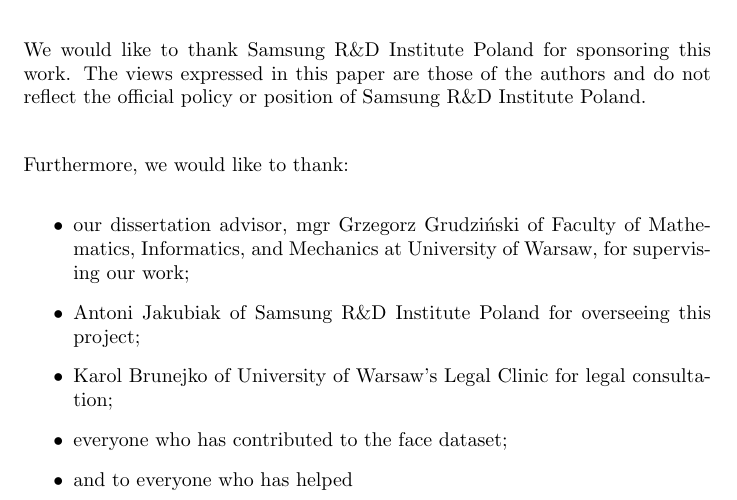
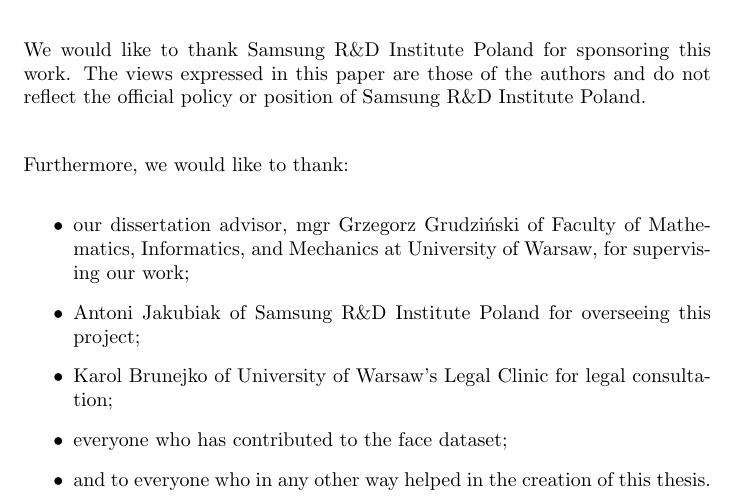
Before and after one commit to tomaszgarbus/rgbd-face-auth, a LaTeX thesis (whitepaper/temp-paper.tex, which reads whitepaper/surroundings/acknowledgment.tex): part of page 2 of 46, cut so that both start at the same text. Compiled offline with pdfLaTeX.

Commit message:
Finish an unfinished sentence

```diff
--- a/whitepaper/surroundings/acknowledgment.tex
+++ b/whitepaper/surroundings/acknowledgment.tex
@@ -11,5 +11,5 @@
     \item Antoni Jakubiak of Samsung R\&D Institute Poland for overseeing this project;
     \item Karol Brunejko of University of Warsaw's Legal Clinic for legal consultation;
     \item everyone who has contributed to the face dataset;
-    \item and to everyone who has helped
+    \item and to everyone who in any other way helped in the creation of this thesis.
 \end{itemize}
```
